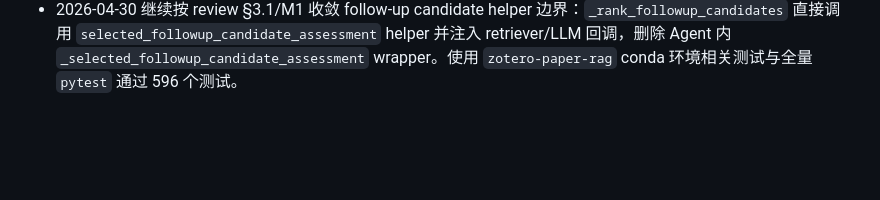
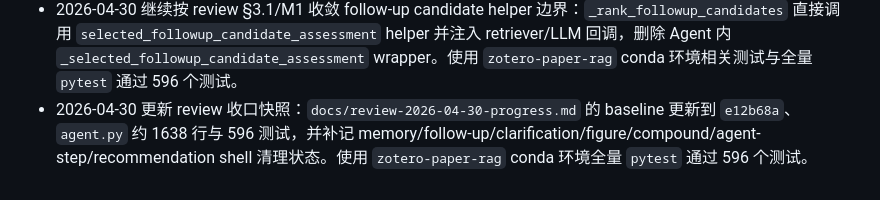
Before and after one commit to OwEn571/pdf-rag-agent, a Markdown page: docs/milestones.md, the part around the change. GitHub-like rendering; blank space fills up the shorter version.

```diff
--- a/docs/milestones.md
+++ b/docs/milestones.md
@@ -357,3 +357,4 @@
 - 2026-04-30 继续按 review M1/M2 收敛 clarification tracking 边界：在澄清上限与澄清尝试记忆处直接调用 `clarification_tracking_key/next_clarification_attempt` helper，删除 `_next_clarification_attempt` 与 `_clarification_key` 薄包装。使用 `zotero-paper-rag` conda 环境相关测试与全量 `pytest` 通过 596 个测试。
 - 2026-04-30 继续按 review M1/M2 收敛 paper recommendation helper 边界：`solver_pipeline.py` 在推荐 claim 构造时直接调用 `evidence_presentation.paper_recommendation_reason`，删除 Agent 内 `_paper_recommendation_reason` wrapper。使用 `zotero-paper-rag` conda 环境相关测试与全量 `pytest` 通过 596 个测试。
 - 2026-04-30 继续按 review §3.1/M1 收敛 follow-up candidate helper 边界：`_rank_followup_candidates` 直接调用 `selected_followup_candidate_assessment` helper 并注入 retriever/LLM 回调，删除 Agent 内 `_selected_followup_candidate_assessment` wrapper。使用 `zotero-paper-rag` conda 环境相关测试与全量 `pytest` 通过 596 个测试。
+- 2026-04-30 更新 review 收口快照：`docs/review-2026-04-30-progress.md` 的 baseline 更新到 `e12b68a`、`agent.py` 约 1638 行与 596 测试，并补记 memory/follow-up/clarification/figure/compound/agent-step/recommendation shell 清理状态。使用 `zotero-paper-rag` conda 环境全量 `pytest` 通过 596 个测试。
```
Also changed, not shown: docs/review-2026-04-30-progress.md (+12 -3 lines).
